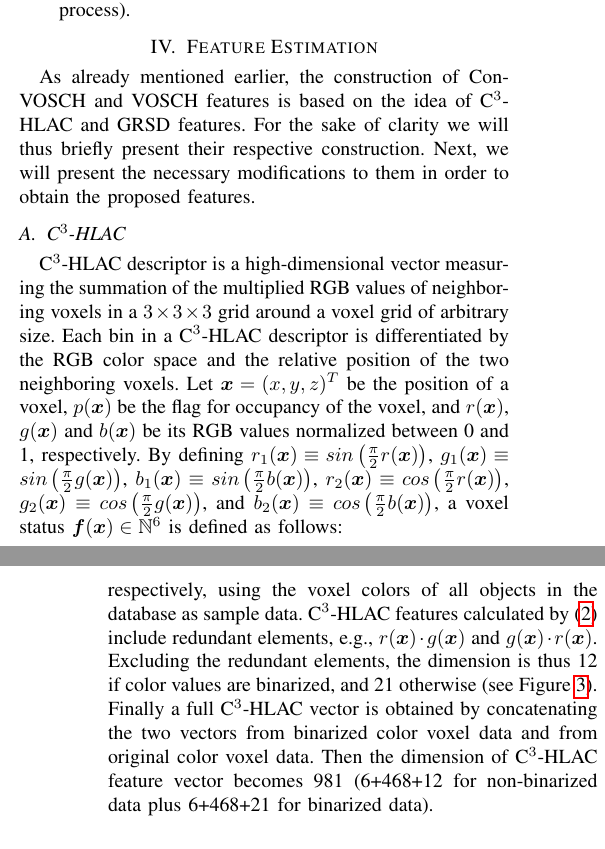
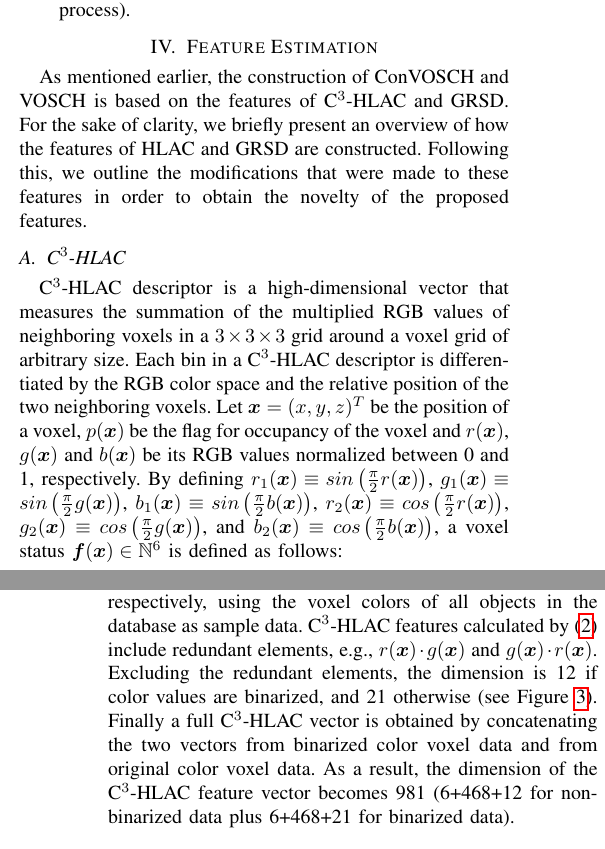
Before and after one commit to dejanpan/color-chlac-grsd, a LaTeX paper (vosch.tex): two parts of the columns of pages 3 and 4 of 8 before the commit and two parts of the columns of pages 3 and 4 of 9 after it, joined at a grey line, cut so that both start at the same text. Compiled offline with pdfLaTeX.

Commit message:
Section IV-A

```diff
--- a/vosch.tex
+++ b/vosch.tex
@@ -360,21 +360,23 @@ and used as training examples (which we intend to publish after the review proce
 
 \section{Feature Estimation}
 \label{sec:features}
-As already mentioned earlier, the construction of ConVOSCH and VOSCH features is based on the idea of
-C$^3$-HLAC and GRSD features. For the sake of clarity we will thus briefly present
-their respective construction.
-Next, we will present the necessary modifications to them in order to obtain the proposed features.
+As mentioned earlier, the construction of ConVOSCH and VOSCH is based on the features of
+C$^3$-HLAC and GRSD. For the sake of clarity,
+we briefly present an overview of how the features of HLAC and GRSD are constructed. Following this, we outline the modifications that were made to these features in order to obtain the novelty of the proposed features.
+%%  we will thus briefly present
+%% their respective construction.
+%% Next, we will present the necessary modifications to them in order to obtain the proposed features.
 % Since both approaches work on voxelized data, making their computation a single process
 % and combining them in a single feature is an efficient solution.
 
 \subsection{C$^3$-HLAC}
 \label{sec:color_chlac}
-C$^3$-HLAC descriptor is a high-dimensional vector measuring the summation of the
+C$^3$-HLAC descriptor is a high-dimensional vector that measures the summation of the
 multiplied RGB values of neighboring voxels in a $3 \times 3 \times 3$ grid around a voxel grid of arbitrary size.
 Each bin in a C$^3$-HLAC descriptor is differentiated by the RGB color space and the
 relative position of the two neighboring voxels.
 Let $\bm{x}=(x,y,z)^T$ be the position of a voxel, $p(\bm{x})$ be the flag for occupancy
-of the voxel, and $r(\bm{x})$, $g(\bm{x})$ and $b(\bm{x})$ be its RGB values normalized
+of the voxel and $r(\bm{x})$, $g(\bm{x})$ and $b(\bm{x})$ be its RGB values normalized
 between 0 and 1, respectively.  By defining
 $r_1(\bm{x}) \equiv sin\left( \frac{\pi}{2}r(\bm{x})\right)$, $g_1(\bm{x}) \equiv sin\left( \frac{\pi}{2}g(\bm{x})\right)$, $b_1(\bm{x}) \equiv sin\left( \frac{\pi}{2}b(\bm{x})\right)$,
 $r_2(\bm{x}) \equiv cos\left( \frac{\pi}{2}r(\bm{x})\right)$, $g_2(\bm{x}) \equiv cos\left( \frac{\pi}{2}g(\bm{x})\right)$, and $b_2(\bm{x}) \equiv cos\left( \frac{\pi}{2}b(\bm{x})\right)$,
@@ -416,9 +417,10 @@ To decide the threshold of color binarization,
-    we apply the histogram threshold selection method of~\cite{otsu1979} to the R, G and B values respectively,
+To determine the threshold of color binarization,
+    we applied the histogram threshold selection method of~\cite{otsu1979} to the R, G and B values respectively,
     using the voxel colors of all objects in the database as sample data.
 C$^3$-HLAC features calculated by (\ref{eq:0th_1}) include redundant elements, e.g., $r(\bm{x})\cdot g(\bm{x})$ and $g(\bm{x})\cdot r(\bm{x})$.
-Excluding the redundant elements, the dimension is thus 12 if color values are binarized, and 21 otherwise (see Figure~\ref{fig:eq3_colorCHLAC}).
+Excluding the redundant elements, the dimension is 12 if color values are binarized, and 21 otherwise (see Figure~\ref{fig:eq3_colorCHLAC}).
 Finally a full C$^3$-HLAC vector is obtained by concatenating the two vectors from binarized
-color voxel data and from original color voxel data. Then the dimension of C$^3$-HLAC feature vector
+color voxel data and from original color voxel data. As a result, the dimension of the C$^3$-HLAC feature vector
 becomes 981 (6+468+12 for non-binarized data plus 6+468+21 for binarized data).
 
 \begin{figure}[tb!]
```
Also changed, not shown: vosch.tex (5 more changed lines).
